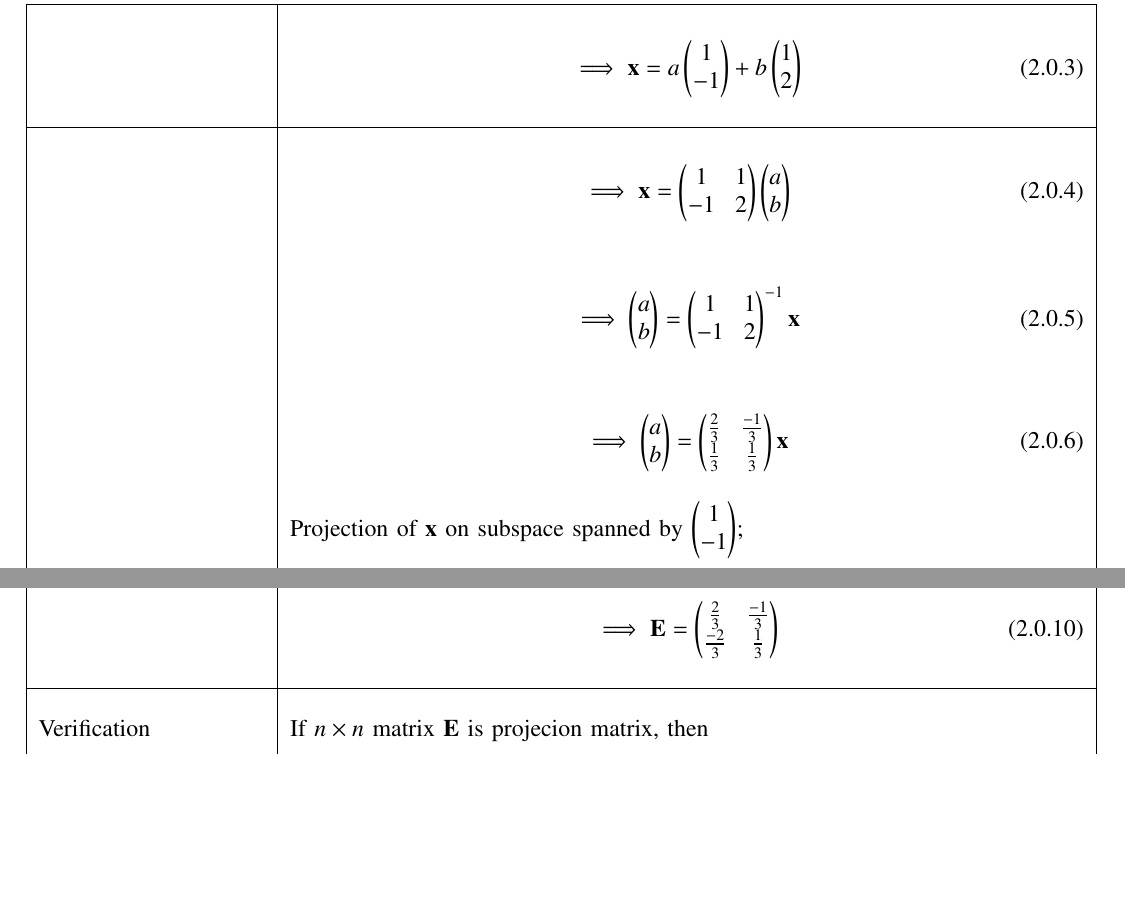
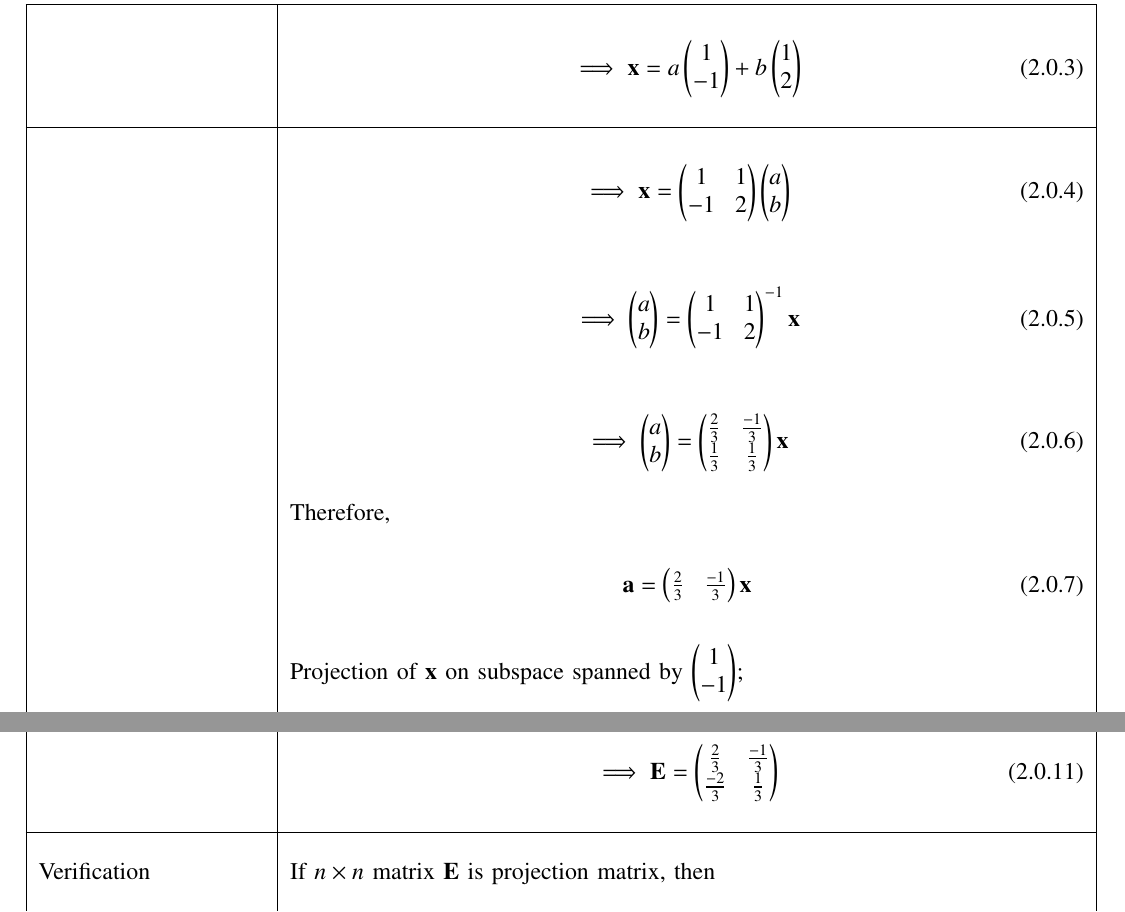
Before and after one commit to neharani289/MatrixTheory, a LaTeX problem sheet (Assignment15/Assignment15.tex): two parts of page 2 of 3, joined at a grey line, cut so that both start at the same text, the shorter picture padded with empty space. Compiled offline with pdfLaTeX.

Commit message:
Update Assignment15.tex

```diff
--- a/Assignment15/Assignment15.tex
+++ b/Assignment15/Assignment15.tex
@@ -193,6 +193,10 @@ Find a projection $\vec{E}$ which projects $\mathbb{R}^{2}$ onto the subspace sp
        {\begin{align}
        \implies \myvec{a\\b} = \myvec{\frac{2}{3}&\frac{-1}{3}\\\frac{1}{3}&\frac{1}{3}}\vec{x}
        \end{align}}\\
+       & Therefore,\\
+       &{\begin{align}
+           \vec{a}=\myvec{\frac{2}{3}&\frac{-1}{3}}\vec{x}
+       \end{align}}\\
 
      & Projection of $\vec{x}$ on subspace spanned by $\myvec{1\\-1}$;\\
 
@@ -213,7 +217,7 @@ Find a projection $\vec{E}$ which projects $\mathbb{R}^{2}$ onto the subspace sp
       \end{align}}\\
        \hline
        \multirow{3}{*}{Verification} & \\
-& If $n\times n$ matrix $\vec{E}$ is projecion matrix, then\\
+& If $n\times n$ matrix $\vec{E}$ is projection matrix, then\\
 	&\\
 	&$\qquad\qquad\qquad \vec{E}^2=\vec{E}$\\
 	&\\
```
